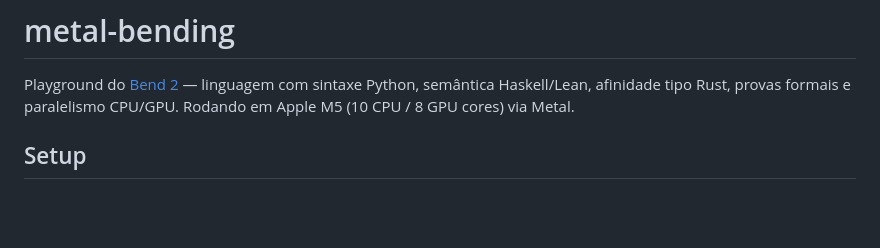
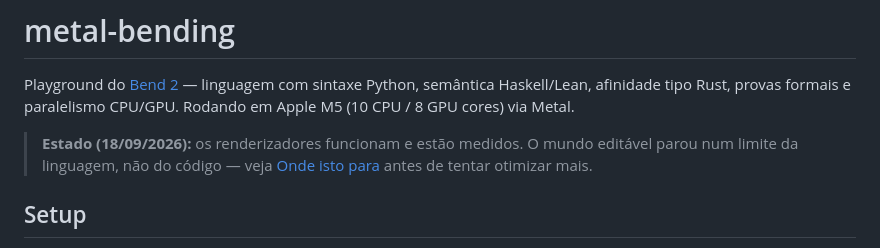
Before and after one commit to AdrielSantana/metal-bending, a Markdown page: README.md, the part around one of its changes. Rendered like a GitHub page; blank space fills up the shorter version.

```diff
--- a/README.md
+++ b/README.md
@@ -3,6 +3,10 @@
 Playground do [Bend 2](https://bend-lang.com) — linguagem com sintaxe Python,
 semântica Haskell/Lean, afinidade tipo Rust, provas formais e paralelismo
 CPU/GPU. Rodando em Apple M5 (10 CPU / 8 GPU cores) via Metal.
+
+> **Estado (18/09/2026):** os renderizadores funcionam e estão medidos. O
+> mundo editável parou num limite da linguagem, não do código — veja
+> [Onde isto para](#onde-isto-para) antes de tentar otimizar mais.
 
 ## Setup
 
```
Also changed, not shown: other parts of README.md (+63 -0 lines).
